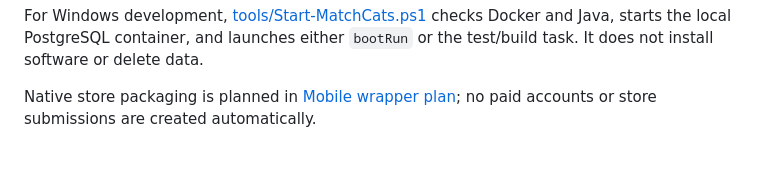
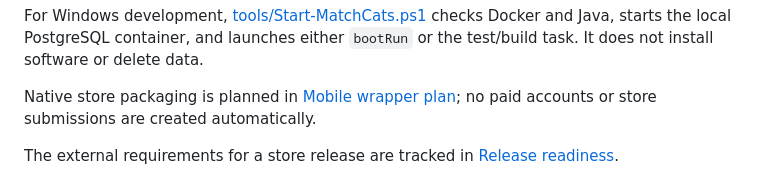
Before and after one commit to mykietyszynwiktoria-create/MatchCats, a Markdown page: README.md, the part around the change. GitHub-like rendering; blank space fills up the shorter version.

Commit message:
Link release readiness checklist

```diff
--- a/README.md
+++ b/README.md
@@ -106,3 +106,6 @@ For Windows development, [tools/Start-MatchCats.ps1](tools/Start-MatchCats.ps1)
 
 
 Native store packaging is planned in [Mobile wrapper plan](docs/MOBILE_WRAPPER_PLAN.md); no paid accounts or store submissions are created automatically.
+
+
+The external requirements for a store release are tracked in [Release readiness](docs/RELEASE_READINESS.md).
```
